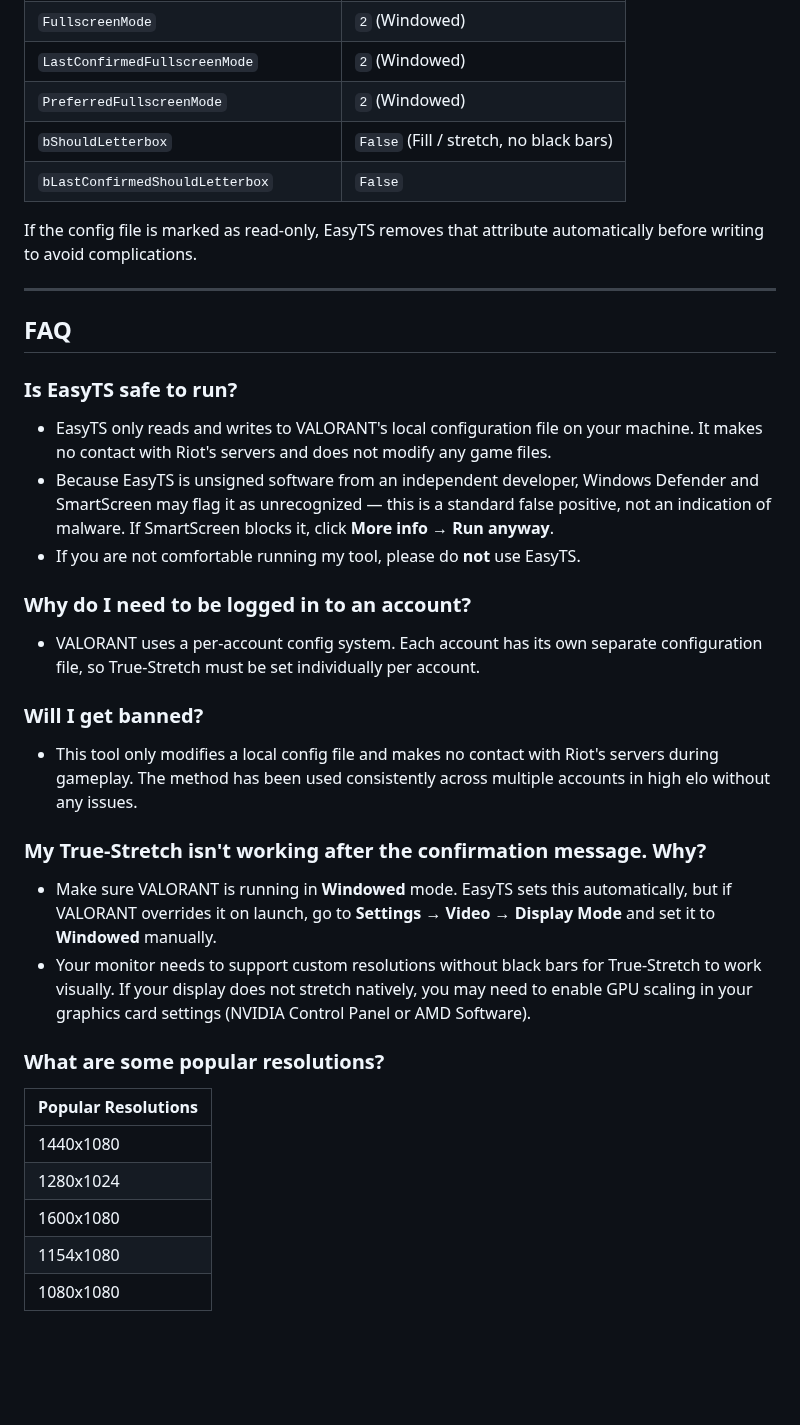
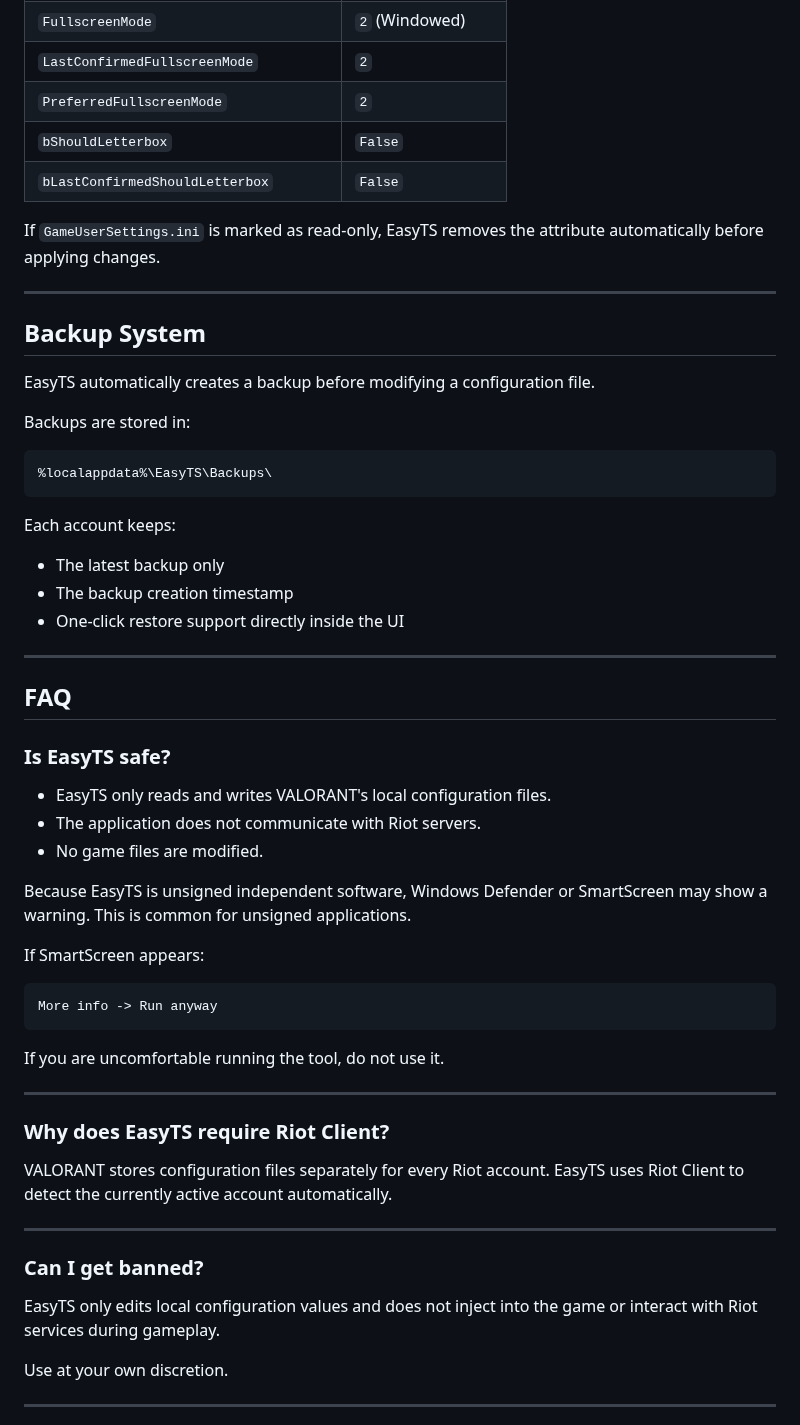
Before and after one commit to ahhmilo/EasyTS, a Markdown page: README.md, the part around one of its changes. GitHub-like rendering; blank space fills up the shorter version.

````diff
--- a/README.md
+++ b/README.md
@@ -46,35 +70,56 @@ EasyTS handles all of the following config changes for you:
 | `FullscreenMode` | `2` (Windowed) |
-| `LastConfirmedFullscreenMode` | `2` (Windowed) |
-| `PreferredFullscreenMode` | `2` (Windowed) |
-| `bShouldLetterbox` | `False` (Fill / stretch, no black bars) |
+| `LastConfirmedFullscreenMode` | `2` |
+| `PreferredFullscreenMode` | `2` |
+| `bShouldLetterbox` | `False` |
 | `bLastConfirmedShouldLetterbox` | `False` |
 
-If the config file is marked as read-only, EasyTS removes that attribute automatically before writing to avoid complications.
+If `GameUserSettings.ini` is marked as read-only, EasyTS removes the attribute automatically before applying changes.
+
+---
+
+## Backup System
+EasyTS automatically creates a backup before modifying a configuration file.
+
+Backups are stored in:
+
+```text
+%localappdata%\EasyTS\Backups\
+```
+
+Each account keeps:
+- The latest backup only
+- The backup creation timestamp
+- One-click restore support directly inside the UI
 
 ---
 
 ## FAQ
 
-### Is EasyTS safe to run?
-* EasyTS only reads and writes to VALORANT's local configuration file on your machine. It makes no contact with Riot's servers and does not modify any game files.
-* Because EasyTS is unsigned software from an independent developer, Windows Defender and SmartScreen may flag it as unrecognized — this is a standard false positive, not an indication of malware. If SmartScreen blocks it, click **More info → Run anyway**.
-* If you are not comfortable running my tool, please do **not** use EasyTS.
+### Is EasyTS safe?
+- EasyTS only reads and writes VALORANT's local configuration files.
+- The application does not communicate with Riot servers.
+- No game files are modified.
 
-### Why do I need to be logged in to an account?
-* VALORANT uses a per-account config system. Each account has its own separate configuration file, so True-Stretch must be set individually per account.
+Because EasyTS is unsigned independent software, Windows Defender or SmartScreen may show a warning. This is common for unsigned applications.
 
-### Will I get banned?
-* This tool only modifies a local config file and makes no contact with Riot's servers during gameplay. The method has been used consistently across multiple accounts in high elo without any issues.
+If SmartScreen appears:
+```text
+More info -> Run anyway
+```
 
-### My True-Stretch isn't working after the confirmation message. Why?
-* Make sure VALORANT is running in **Windowed** mode. EasyTS sets this automatically, but if VALORANT overrides it on launch, go to **Settings → Video → Display Mode** and set it to **Windowed** manually.
-* Your monitor needs to support custom resolutions without black bars for True-Stretch to work visually. If your display does not stretch natively, you may need to enable GPU scaling in your graphics card settings (NVIDIA Control Panel or AMD Software).
+If you are uncomfortable running the tool, do not use it.
 
-### What are some popular resolutions?
-| Popular Resolutions |
-|---------------------|
-| 1440x1080           |
-| 1280x1024           |
-| 1600x1080           |
-| 1154x1080           |
-| 1080x1080           |
+---
+
+### Why does EasyTS require Riot Client?
+VALORANT stores configuration files separately for every Riot account. EasyTS uses Riot Client to detect the currently active account automatically.
+
+---
+
+### Can I get banned?
+EasyTS only edits local configuration values and does not inject into the game or interact with Riot services during gameplay.
+
+Use at your own discretion.
+
+---
+
````
Also changed, not shown: other parts of README.md (+86 -25 lines).
